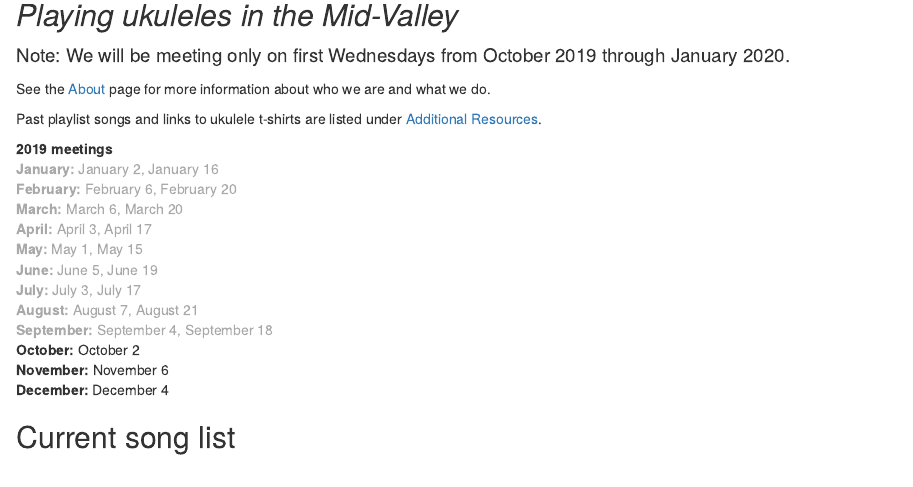
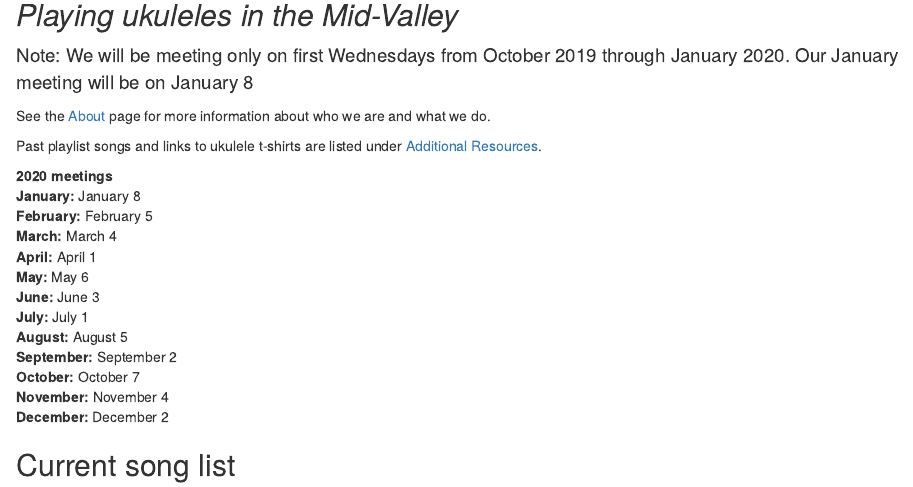
Before and after one commit to aosmith16/dallas-OR-ukes, an R Markdown document (content/_index.Rmarkdown): the page in a window 1100 px wide, from 140 px down. Rendered offline with R 4.5, knitr and Pandoc, with nearby package versions.

Commit message:
Add 2020 dates, keeping first Wed only for now

```diff
--- a/content/_index.Rmarkdown
+++ b/content/_index.Rmarkdown
@@ -8,26 +8,26 @@ title: Home
 
 ## _Playing ukuleles in the Mid-Valley_
 
-<span style = "font-size: 14pt">Note: We will be meeting only on first Wednesdays from October 2019 through January 2020.</span>
+<span style = "font-size: 14pt">Note: We will be meeting only on first Wednesdays from October 2019 through January 2020. Our January meeting will be on January 8</span>
 
 See the [About](/about/) page for more information about who we are and what we do.
 
 Past playlist songs and links to ukulele t-shirts are listed under [Additional Resources](/additional/).
 
-**2019 meetings**
-<span style="color:darkgray">
-**January:** January 2, January 16
-**February:** February 6, February 20
-**March:** March 6, March 20
-**April:** April 3, April 17
-**May:** May 1, May 15
-**June:** June 5, June 19
-**July:** July 3, July 17
-**August:** August 7, August 21
-**September:** September 4, September 18</span>
-**October:** October 2
-**November:** November 6
-**December:** December 4
+**2020 meetings**
+<span style="color:darkgray"></span>
+**January:** January 8
+**February:** February 5
+**March:** March 4
+**April:** April 1
+**May:** May 6
+**June:** June 3
+**July:** July 1
+**August:** August 5
+**September:** September 2
+**October:** October 7
+**November:** November 4
+**December:** December 2
 
 ## Current song list
 
```
Also changed, not shown: content/about.md (+2 -2 lines), content/additional.md (+1 -1 lines), content/_index.Rmarkdown (2 more changed lines), 1 other file.
